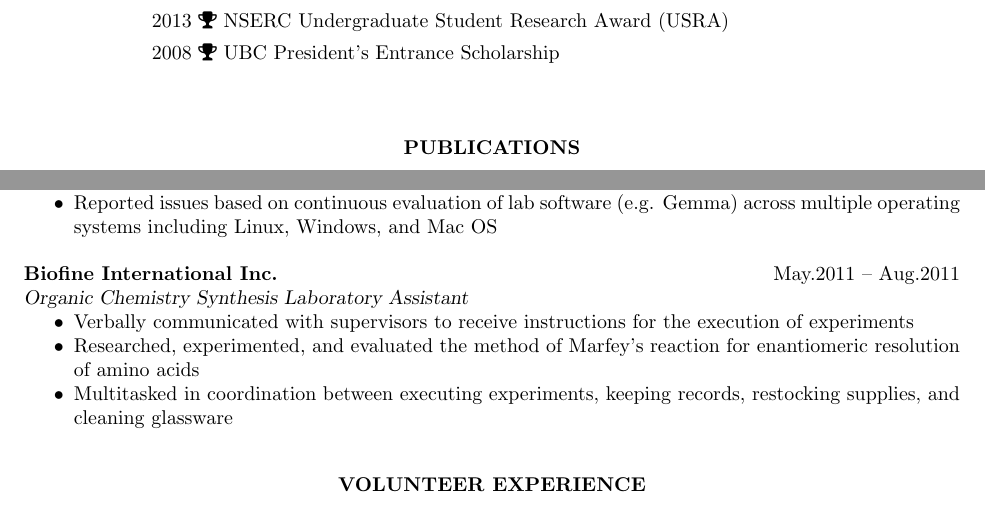
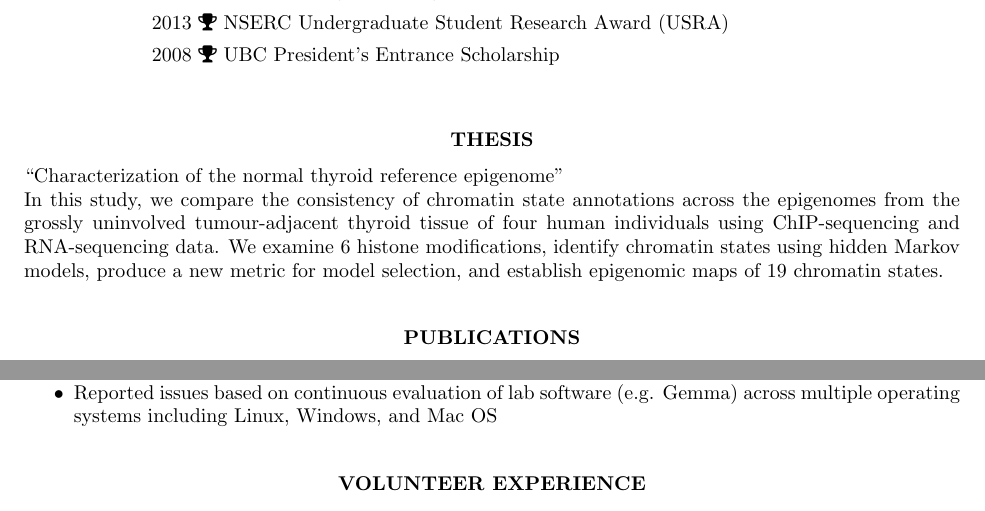
Before and after one commit to csiu/CV, a LaTeX CV (csiu-cv.tex): two parts of pages 1 and 2 of 3 before the commit and two parts of pages 1 and 2 of 2 after it, joined at a grey line, cut so that both start at the same text. Compiled offline with pdfLaTeX.

Commit message:
comment out some presentation & Biofine to make room for thesis section

```diff
--- a/csiu-cv.tex
+++ b/csiu-cv.tex
@@ -109,6 +109,12 @@
     \lineaward{2008}{UBC President's Entrance Scholarship}
   \end{tabular}
 \end{center}
+
+% ------------------------------------------------------------------------------
+\vspace{-.5em}
+\section{Thesis}
+``Characterization of the normal thyroid reference epigenome"\\
+In this study, we compare the consistency of chromatin state annotations across the epigenomes from the grossly uninvolved tumour-adjacent thyroid tissue of four human individuals using ChIP-sequencing and RNA-sequencing data. We examine 6 histone modifications, identify chromatin states using hidden Markov models, produce a new metric for model selection, and establish epigenomic maps of 19 chromatin states.
 
 % ------------------------------------------------------------------------------
 \section{Publications}
@@ -187,13 +193,13 @@ Acknowledged in:\vspace{4pt}
   \item Reported issues based on continuous evaluation of lab software (e.g. Gemma) across multiple operating systems including Linux, Windows, and Mac OS
 \end{itemize}
 
-\linehead{Biofine International Inc.}{May.2011 -- Aug.2011}
-\linetitle{Organic Chemistry Synthesis Laboratory Assistant}
-\begin{itemize}
-  \item Verbally communicated with supervisors to receive instructions for the execution of experiments
-  \item Researched, experimented, and evaluated the method of Marfey's reaction for enantiomeric resolution of amino acids
-  \item Multitasked in coordination between executing experiments, keeping records, restocking supplies, and cleaning glassware
-\end{itemize}
+% \linehead{Biofine International Inc.}{May.2011 -- Aug.2011}
+% \linetitle{Organic Chemistry Synthesis Laboratory Assistant}
+% \begin{itemize}
+%   \item Verbally communicated with supervisors to receive instructions for the execution of experiments
+%   \item Researched, experimented, and evaluated the method of Marfey's reaction for enantiomeric resolution of amino acids
+%   \item Multitasked in coordination between executing experiments, keeping records, restocking supplies, and cleaning glassware
+% \end{itemize}
 
 % \linehead{A\&W Food Services of Canada}{July.2007 -- Oct.2010}
 % \linetitle{Cashier}
```
Also changed, not shown: csiu-cv.tex (20 more changed lines).
